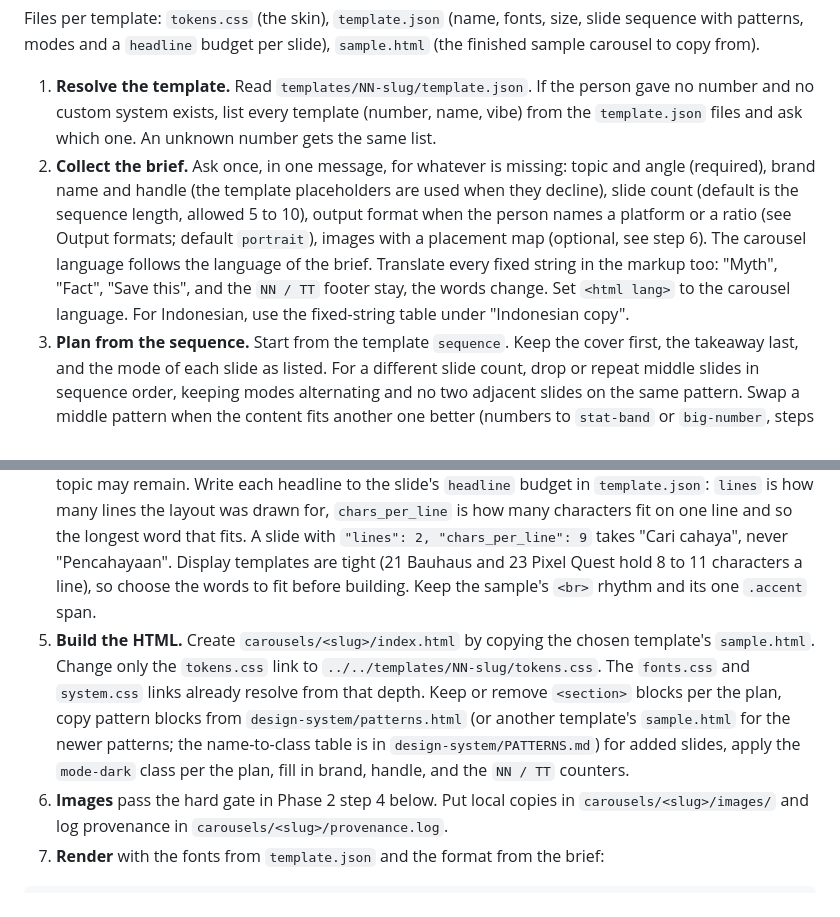
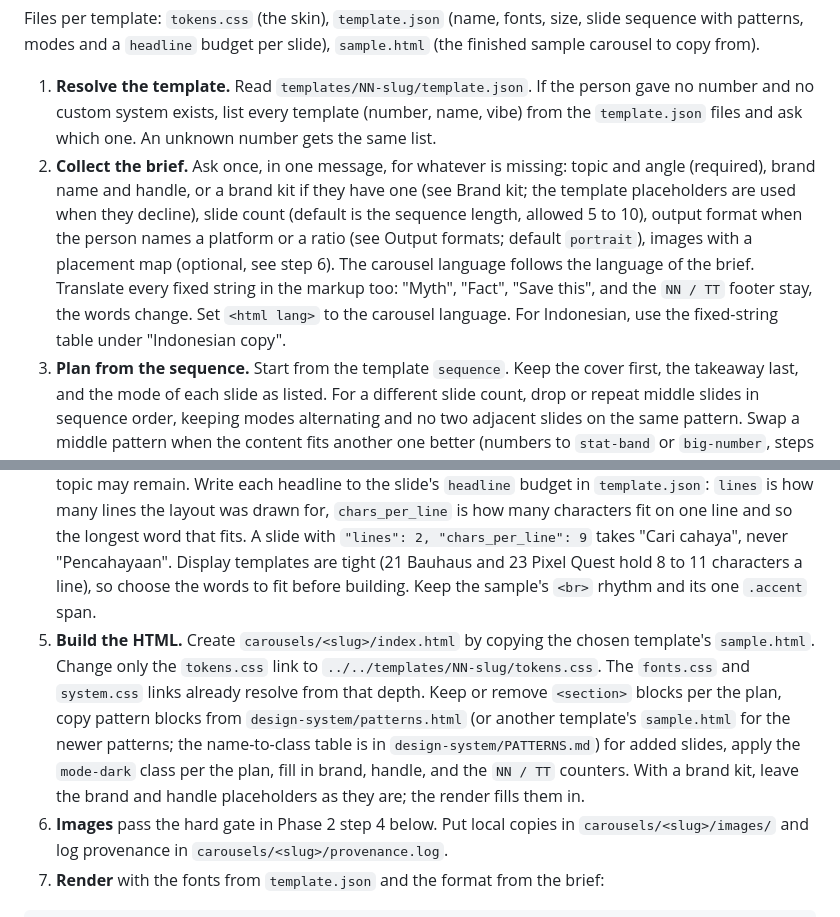
Before and after one commit to grafisify/carouso, a Markdown page: SKILL.md, 2 parts joined by grey strips. Rendered like a GitHub page.

````diff
--- a/SKILL.md
+++ b/SKILL.md
@@ -18,10 +18,10 @@ Triggers: "template 3", "template no 3", "pakai template 3", "use template 2 for
 Files per template: `tokens.css` (the skin), `template.json` (name, fonts, size, slide sequence with patterns, modes and a `headline` budget per slide), `sample.html` (the finished sample carousel to copy from).
 
 1. **Resolve the template.** Read `templates/NN-slug/template.json`. If the person gave no number and no custom system exists, list every template (number, name, vibe) from the `template.json` files and ask which one. An unknown number gets the same list.
-2. **Collect the brief.** Ask once, in one message, for whatever is missing: topic and angle (required), brand name and handle (the template placeholders are used when they decline), slide count (default is the sequence length, allowed 5 to 10), output format when the person names a platform or a ratio (see Output formats; default `portrait`), images with a placement map (optional, see step 6). The carousel language follows the language of the brief. Translate every fixed string in the markup too: "Myth", "Fact", "Save this", and the `NN / TT` footer stay, the words change. Set `<html lang>` to the carousel language. For Indonesian, use the fixed-string table under "Indonesian copy".
+2. **Collect the brief.** Ask once, in one message, for whatever is missing: topic and angle (required), brand name and handle, or a brand kit if they have one (see Brand kit; the template placeholders are used when they decline), slide count (default is the sequence length, allowed 5 to 10), output format when the person names a platform or a ratio (see Output formats; default `portrait`), images with a placement map (optional, see step 6). The carousel language follows the language of the brief. Translate every fixed string in the markup too: "Myth", "Fact", "Save this", and the `NN / TT` footer stay, the words change. Set `<html lang>` to the carousel language. For Indonesian, use the fixed-string table under "Indonesian copy".
 3. **Plan from the sequence.** Start from the template `sequence`. Keep the cover first, the takeaway last, and the mode of each slide as listed. For a different slide count, drop or repeat middle slides in sequence order, keeping modes alternating and no two adjacent slides on the same pattern. Swap a middle pattern when the content fits another one better (numbers to `stat-band` or `big-number`, steps to `process-steps`, one line to `quote`), keeping that slide's mode. Use `cover-split` only when a verified cover image is supplied. A placed image goes on the slide as a `.photo` slot (see below), or on an `image-hero` slide when the photo is the point. Write the plan as a list (slide number, pattern, mode, one-line content) before building.
 4. **Write the copy** under the copy standards below. Replace every sample line. Nothing from the sample topic may remain. Write each headline to the slide's `headline` budget in `template.json`: `lines` is how many lines the layout was drawn for, `chars_per_line` is how many characters fit on one line and so the longest word that fits. A slide with `"lines": 2, "chars_per_line": 9` takes "Cari cahaya", never "Pencahayaan". Display templates are tight (21 Bauhaus and 23 Pixel Quest hold 8 to 11 characters a line), so choose the words to fit before building. Keep the sample's `<br>` rhythm and its one `.accent` span.
-5. **Build the HTML.** Create `carousels/<slug>/index.html` by copying the chosen template's `sample.html`. Change only the `tokens.css` link to `../../templates/NN-slug/tokens.css`. The `fonts.css` and `system.css` links already resolve from that depth. Keep or remove `<section>` blocks per the plan, copy pattern blocks from `design-system/patterns.html` (or another template's `sample.html` for the newer patterns; the name-to-class table is in `design-system/PATTERNS.md`) for added slides, apply the `mode-dark` class per the plan, fill in brand, handle, and the `NN / TT` counters.
+5. **Build the HTML.** Create `carousels/<slug>/index.html` by copying the chosen template's `sample.html`. Change only the `tokens.css` link to `../../templates/NN-slug/tokens.css`. The `fonts.css` and `system.css` links already resolve from that depth. Keep or remove `<section>` blocks per the plan, copy pattern blocks from `design-system/patterns.html` (or another template's `sample.html` for the newer patterns; the name-to-class table is in `design-system/PATTERNS.md`) for added slides, apply the `mode-dark` class per the plan, fill in brand, handle, and the `NN / TT` counters. With a brand kit, leave the brand and handle placeholders as they are; the render fills them in.
 6. **Images** pass the hard gate in Phase 2 step 4 below. Put local copies in `carousels/<slug>/images/` and log provenance in `carousels/<slug>/provenance.log`.
 7. **Render** with the fonts from `template.json` and the format from the brief:
 ```
````
Also changed, not shown: other parts of SKILL.md (+39 -0 lines), README.md (+25 -1 lines), examples/brief-example.md (+20 -0 lines), assets/templates/05-dark-premium.jpg, assets/templates/07-paper-stack.jpg, 14 other files.
